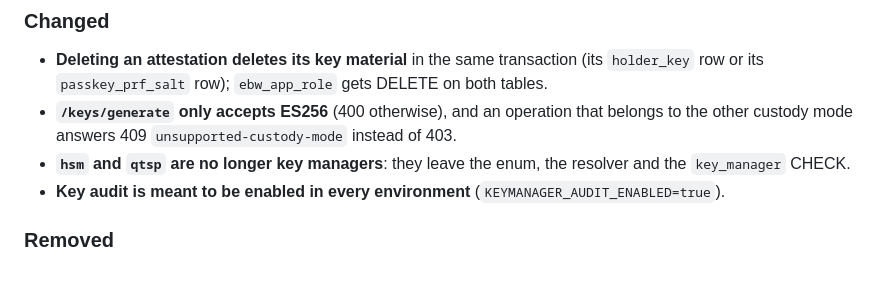
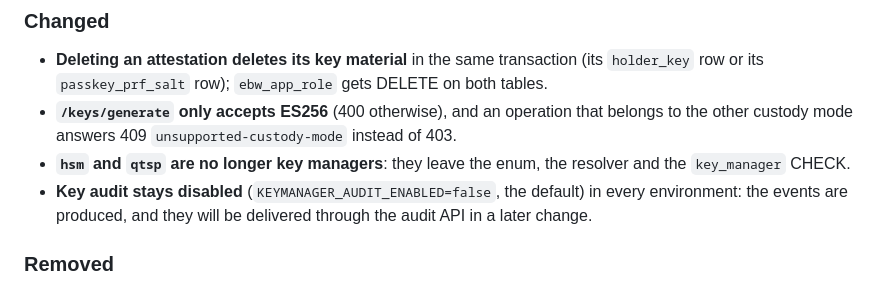
Before and after one commit to in2workspace/eudistack-core-wallet-ebw, a Markdown page: CHANGELOG.md, the part around the change. Rendered like a GitHub page.

Commit message:
docs: update changelog to reflect key audit status change

```diff
--- a/CHANGELOG.md
+++ b/CHANGELOG.md
@@ -69,7 +69,7 @@ and this project adheres to [Semantic Versioning](https://semver.org/spec/v2.0.0
 - **Deleting an attestation deletes its key material** in the same transaction (its `holder_key` row or its `passkey_prf_salt` row); `ebw_app_role` gets DELETE on both tables.
 - **`/keys/generate` only accepts ES256** (400 otherwise), and an operation that belongs to the other custody mode answers 409 `unsupported-custody-mode` instead of 403.
 - **`hsm` and `qtsp` are no longer key managers**: they leave the enum, the resolver and the `key_manager` CHECK.
-- **Key audit is meant to be enabled in every environment** (`KEYMANAGER_AUDIT_ENABLED=true`).
+- **Key audit stays disabled** (`KEYMANAGER_AUDIT_ENABLED=false`, the default) in every environment: the events are produced, and they will be delivered through the audit API in a later change.
 
 ### Removed
 
```
